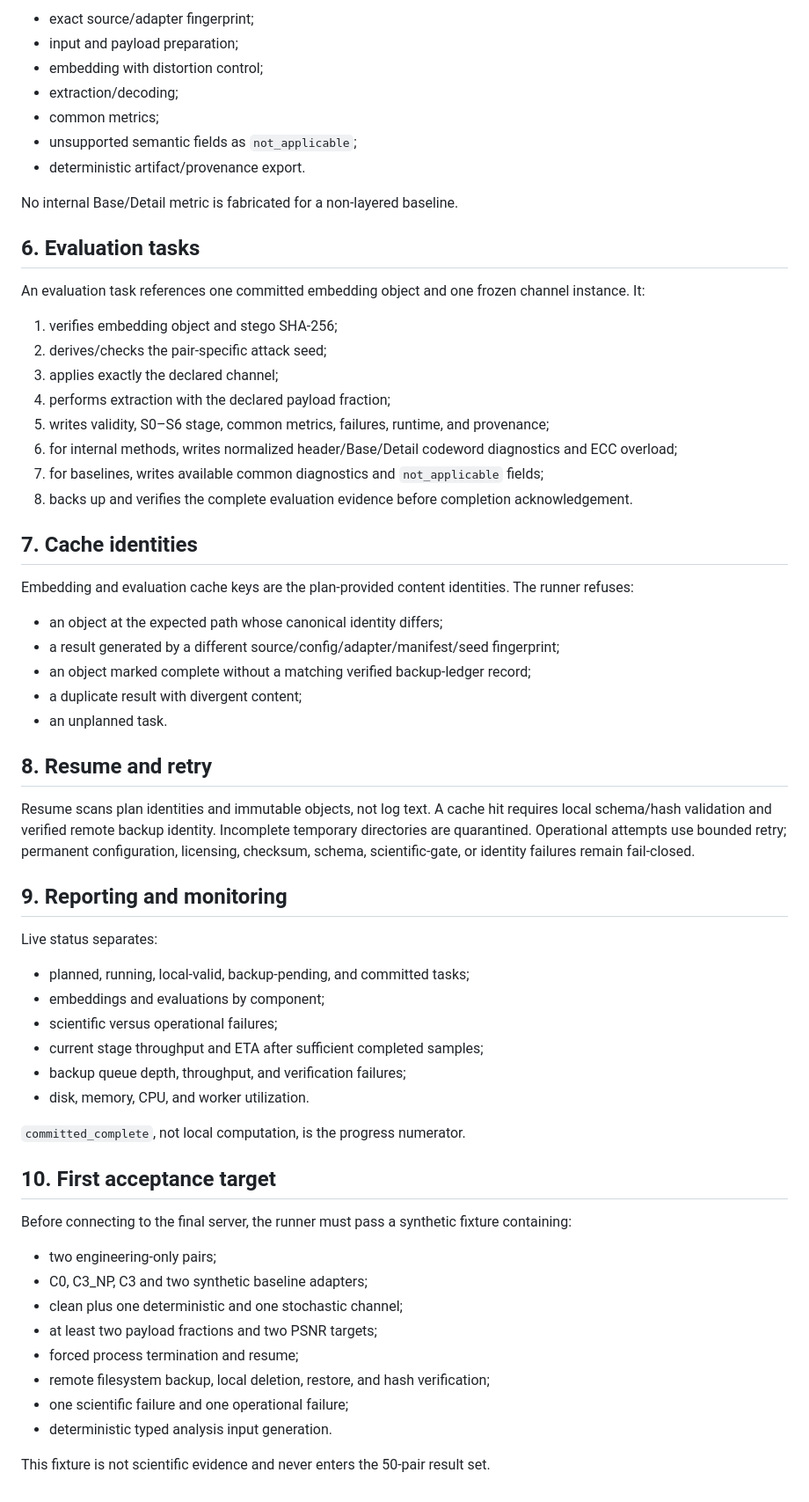
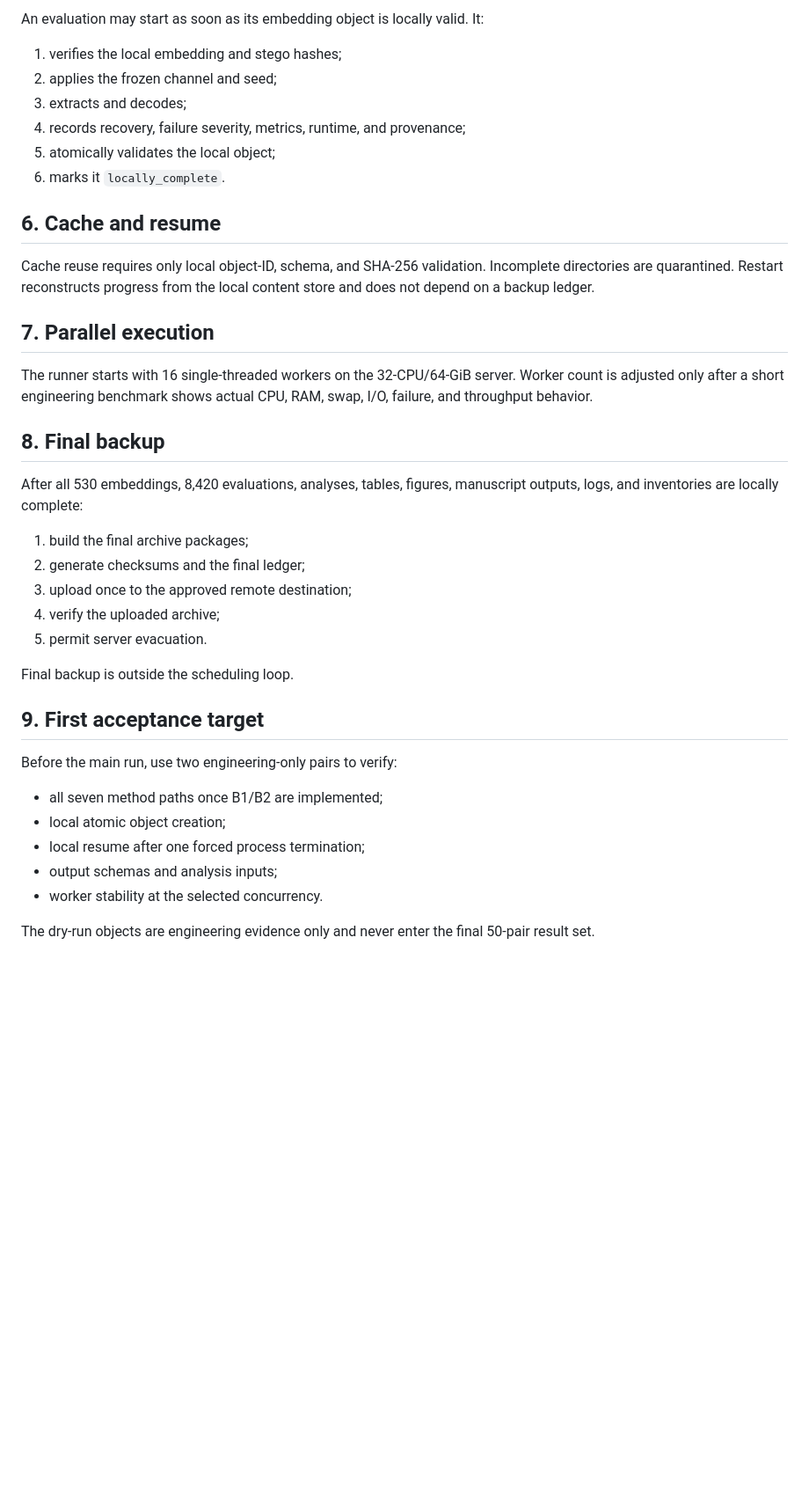
Before and after one commit to alirezaabbaszadeh/contourlet-steganography-repro, a Markdown page: docs/5j/NEXT_RUNNER_IMPLEMENTATION.md, the part around one of its changes. Shown at 88% size. Rendered like a GitHub page; blank space fills up the shorter version.

Commit message:
Simplify runner to local progress and final backup

```diff
--- a/docs/5j/NEXT_RUNNER_IMPLEMENTATION.md
+++ b/docs/5j/NEXT_RUNNER_IMPLEMENTATION.md
@@ -67,65 +51,41 @@ B1/B2 execute only through approved adapters with frozen contracts. Each adapter
 
-- exact source/adapter fingerprint;
-- input and payload preparation;
-- embedding with distortion control;
-- extraction/decoding;
-- common metrics;
-- unsupported semantic fields as `not_applicable`;
-- deterministic artifact/provenance export.
+An evaluation may start as soon as its embedding object is locally valid. It:
 
-No internal Base/Detail metric is fabricated for a non-layered baseline.
+1. verifies the local embedding and stego hashes;
+2. applies the frozen channel and seed;
+3. extracts and decodes;
+4. records recovery, failure severity, metrics, runtime, and provenance;
+5. atomically validates the local object;
+6. marks it `locally_complete`.
 
-## 6. Evaluation tasks
+## 6. Cache and resume
 
-An evaluation task references one committed embedding object and one frozen channel instance. It:
+Cache reuse requires only local object-ID, schema, and SHA-256 validation. Incomplete directories are quarantined. Restart reconstructs progress from the local content store and does not depend on a backup ledger.
 
-1. verifies embedding object and stego SHA-256;
-2. derives/checks the pair-specific attack seed;
-3. applies exactly the declared channel;
-4. performs extraction with the declared payload fraction;
-5. writes validity, S0–S6 stage, common metrics, failures, runtime, and provenance;
-6. for internal methods, writes normalized header/Base/Detail codeword diagnostics and ECC overload;
-7. for baselines, writes available common diagnostics and `not_applicable` fields;
-8. backs up and verifies the complete evaluation evidence before completion acknowledgement.
+## 7. Parallel execution
 
-## 7. Cache identities
+The runner starts with 16 single-threaded workers on the 32-CPU/64-GiB server. Worker count is adjusted only after a short engineering benchmark shows actual CPU, RAM, swap, I/O, failure, and throughput behavior.
 
-Embedding and evaluation cache keys are the plan-provided content identities. The runner refuses:
+## 8. Final backup
 
-- an object at the expected path whose canonical identity differs;
-- a result generated by a different source/config/adapter/manifest/seed fingerprint;
-- an object marked complete without a matching verified backup-ledger record;
-- a duplicate result with divergent content;
-- an unplanned task.
+After all 530 embeddings, 8,420 evaluations, analyses, tables, figures, manuscript outputs, logs, and inventories are locally complete:
 
-## 8. Resume and retry
+1. build the final archive packages;
+2. generate checksums and the final ledger;
+3. upload once to the approved remote destination;
+4. verify the uploaded archive;
+5. permit server evacuation.
 
-Resume scans plan identities and immutable objects, not log text. A cache hit requires local schema/hash validation and verified remote backup identity. Incomplete temporary directories are quarantined. Operational attempts use bounded retry; permanent configuration, licensing, checksum, schema, scientific-gate, or identity failures remain fail-closed.
+Final backup is outside the scheduling loop.
 
-## 9. Reporting and monitoring
+## 9. First acceptance target
 
-Live status separates:
+Before the main run, use two engineering-only pairs to verify:
 
-- planned, running, local-valid, backup-pending, and committed tasks;
-- embeddings and evaluations by component;
-- scientific versus operational failures;
-- current stage throughput and ETA after sufficient completed samples;
-- backup queue depth, throughput, and verification failures;
-- disk, memory, CPU, and worker utilization.
+- all seven method paths once B1/B2 are implemented;
+- local atomic object creation;
+- local resume after one forced process termination;
+- output schemas and analysis inputs;
+- worker stability at the selected concurrency.
 
-`committed_complete`, not local computation, is the progress numerator.
-
-## 10. First acceptance target
-
-Before connecting to the final server, the runner must pass a synthetic fixture containing:
-
-- two engineering-only pairs;
-- C0, C3_NP, C3 and two synthetic baseline adapters;
-- clean plus one deterministic and one stochastic channel;
-- at least two payload fractions and two PSNR targets;
-- forced process termination and resume;
-- remote filesystem backup, local deletion, restore, and hash verification;
-- one scientific failure and one operational failure;
-- deterministic typed analysis input generation.
-
-This fixture is not scientific evidence and never enters the 50-pair result set.
+The dry-run objects are engineering evidence only and never enter the final 50-pair result set.
```
Also changed, not shown: other parts of docs/5j/NEXT_RUNNER_IMPLEMENTATION.md (+25 -41 lines).
